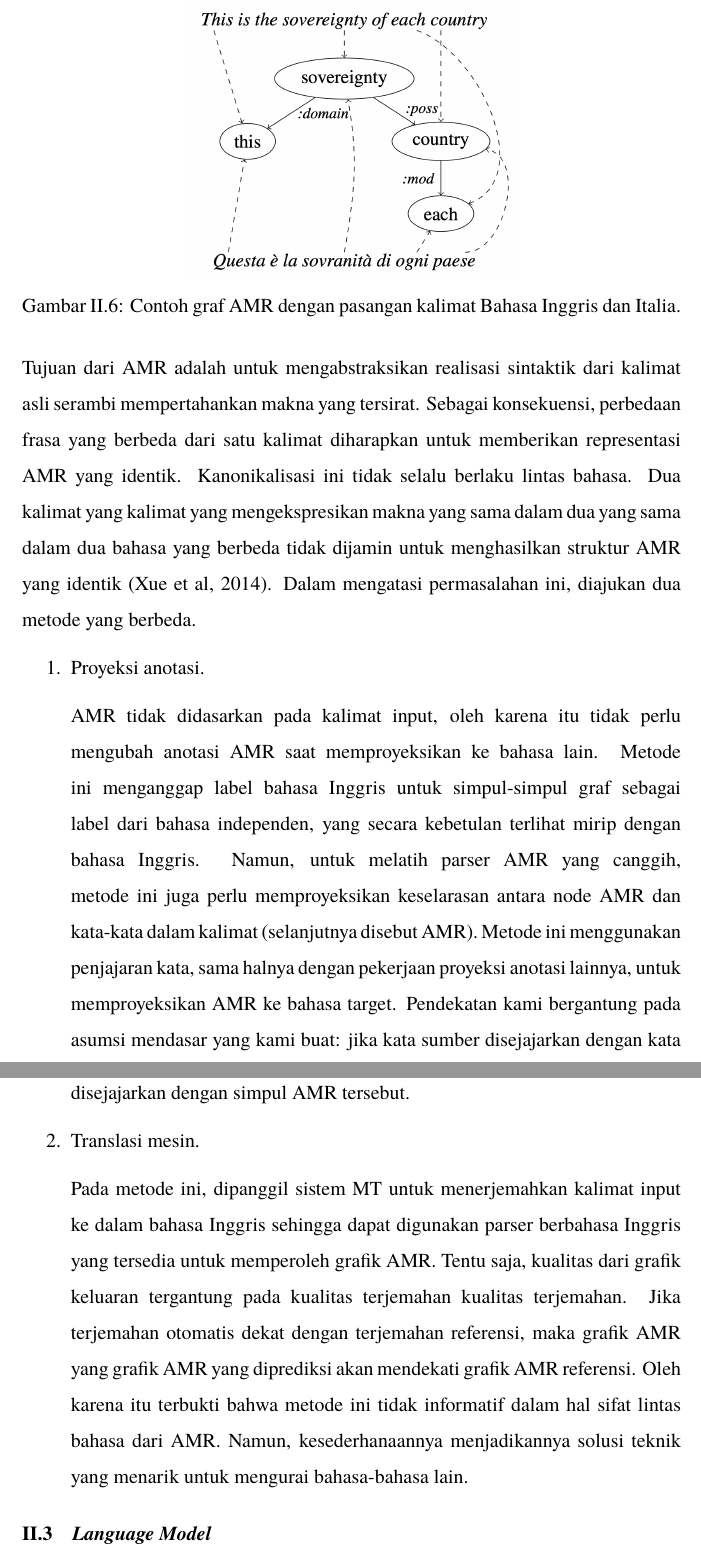
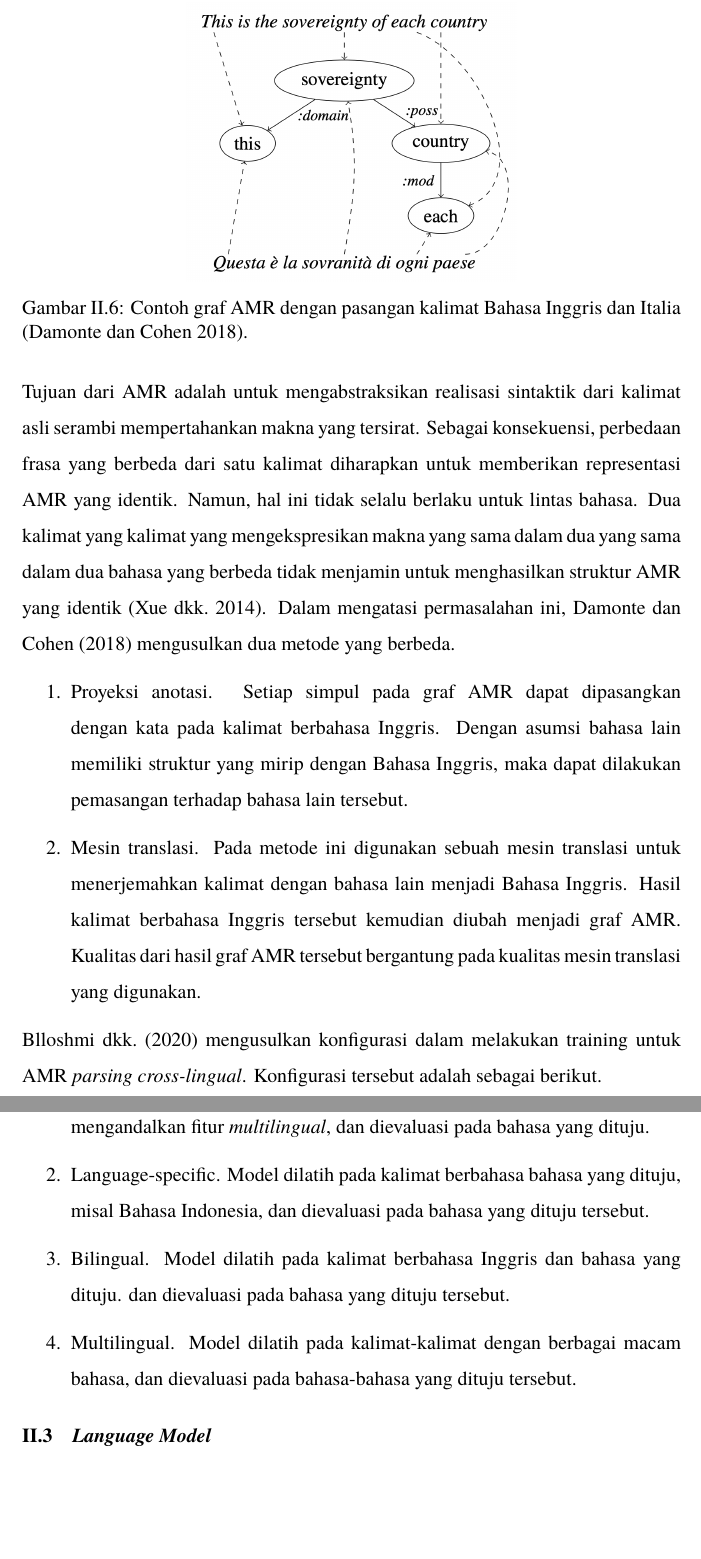
Before and after one commit to nafkhanzam/thesis-proposal, a LaTeX thesis (src/main.tex, which reads src/sections/chapter-2/2-xl-amr.tex): two parts of pages 10 and 11 of 22, joined at a grey line, cut so that both start at the same text, the shorter picture padded with empty space. Compiled offline with pdfLaTeX.

Commit message:
add more xl-amr

```diff
--- a/src/sections/chapter-2/2-xl-amr.tex
+++ b/src/sections/chapter-2/2-xl-amr.tex
@@ -7,28 +9,49 @@ Panduan \gls{AMR} menyatakan bahwa \gls{AMR} bukanlah interlingua \citek{banares
 
 \fig{xl-amr-example}
   {sections/chapter-2/2-amr-example.png}
-  {Contoh graf \gls{AMR} dengan pasangan kalimat Bahasa Inggris dan Italia.}
+  {Contoh graf \gls{AMR} dengan pasangan kalimat Bahasa Inggris dan Italia \citek{damonte2018}.}
 
 Tujuan dari \gls{AMR} adalah untuk mengabstraksikan realisasi sintaktik dari kalimat asli serambi mempertahankan makna yang tersirat.
 Sebagai konsekuensi, perbedaan frasa yang berbeda dari satu kalimat diharapkan untuk memberikan representasi \gls{AMR} yang identik.
-Kanonikalisasi ini tidak selalu berlaku lintas bahasa.
-Dua kalimat yang kalimat yang mengekspresikan makna yang sama dalam dua yang sama dalam dua bahasa yang berbeda tidak dijamin untuk menghasilkan struktur \gls{AMR} yang identik (Xue et al, 2014).
-Dalam mengatasi permasalahan ini, diajukan dua metode yang berbeda.
+Namun, hal ini tidak selalu berlaku untuk lintas bahasa.
+Dua kalimat yang kalimat yang mengekspresikan makna yang sama dalam dua yang sama dalam dua bahasa yang berbeda tidak menjamin untuk menghasilkan struktur \gls{AMR} yang identik \citek{xue2014}.
+Dalam mengatasi permasalahan ini, \textcite{damonte2018} mengusulkan dua metode yang berbeda.
 
 \begin{enumerate}
   \item Proyeksi anotasi.
+  Setiap simpul pada graf \gls{AMR} dapat dipasangkan dengan kata pada kalimat berbahasa Inggris.
+  Dengan asumsi bahasa lain memiliki struktur yang mirip dengan Bahasa Inggris, maka dapat dilakukan pemasangan terhadap bahasa lain tersebut.
 
-  \gls{AMR} tidak didasarkan pada kalimat input, oleh karena itu tidak perlu mengubah anotasi \gls{AMR} saat memproyeksikan ke bahasa lain.
-  Metode ini menganggap label bahasa Inggris untuk simpul-simpul graf sebagai label dari bahasa independen, yang secara kebetulan terlihat mirip dengan bahasa Inggris.
-  Namun, untuk melatih parser \gls{AMR} yang canggih, metode ini juga perlu memproyeksikan keselarasan antara node \gls{AMR} dan kata-kata dalam kalimat (selanjutnya disebut \gls{AMR}).
-  Metode ini menggunakan penjajaran kata, sama halnya dengan pekerjaan proyeksi anotasi lainnya, untuk memproyeksikan \gls{AMR} ke bahasa target.
-  Pendekatan kami bergantung pada asumsi mendasar yang kami buat: jika kata sumber disejajarkan dengan kata target dan \gls{AMR} disejajarkan dengan simpul \gls{AMR}, maka kata target juga disejajarkan dengan simpul \gls{AMR} tersebut.
+  % \gls{AMR} tidak didasarkan pada kalimat input, oleh karena itu tidak perlu mengubah anotasi \gls{AMR} saat memproyeksikan ke bahasa lain.
+  % Metode ini menganggap label bahasa Inggris untuk simpul-simpul graf sebagai label dari bahasa independen, yang secara kebetulan terlihat mirip dengan bahasa Inggris.
+  % Namun, untuk melatih parser \gls{AMR} yang canggih, metode ini juga perlu memproyeksikan keselarasan antara node \gls{AMR} dan kata-kata dalam kalimat (selanjutnya disebut \gls{AMR}).
+  % Metode ini menggunakan penjajaran kata, sama halnya dengan pekerjaan proyeksi anotasi lainnya, untuk memproyeksikan \gls{AMR} ke bahasa target.
+  % Pendekatan kami bergantung pada asumsi mendasar yang kami buat: jika kata sumber disejajarkan dengan kata target dan \gls{AMR} disejajarkan dengan simpul \gls{AMR}, maka kata target juga disejajarkan dengan simpul \gls{AMR} tersebut.
 
-  \item Translasi mesin.
+  \item Mesin translasi.
+  Pada metode ini digunakan sebuah mesin translasi untuk menerjemahkan kalimat dengan bahasa lain menjadi Bahasa Inggris.
+  Hasil kalimat berbahasa Inggris tersebut kemudian diubah menjadi graf \gls{AMR}.
+  Kualitas dari hasil graf \gls{AMR} tersebut bergantung pada kualitas mesin translasi yang digunakan.
 
-  Pada metode ini, dipanggil sistem MT untuk menerjemahkan kalimat input ke dalam bahasa Inggris sehingga dapat digunakan parser berbahasa Inggris yang tersedia untuk memperoleh grafik \gls{AMR}.
-  Tentu saja, kualitas dari grafik keluaran tergantung pada kualitas terjemahan kualitas terjemahan.
-  Jika terjemahan otomatis dekat dengan terjemahan referensi, maka grafik \gls{AMR} yang grafik \gls{AMR} yang diprediksi akan mendekati grafik \gls{AMR} referensi.
-  Oleh karena itu terbukti bahwa metode ini tidak informatif dalam hal sifat lintas bahasa dari \gls{AMR}.
-  Namun, kesederhanaannya menjadikannya solusi teknik yang menarik untuk mengurai bahasa-bahasa lain.
+  % Pada metode ini, dipanggil sistem MT untuk menerjemahkan kalimat input ke dalam bahasa Inggris sehingga dapat digunakan parser berbahasa Inggris yang tersedia untuk memperoleh grafik \gls{AMR}.
+  % Tentu saja, kualitas dari grafik keluaran tergantung pada kualitas terjemahan kualitas terjemahan.
+  % Jika terjemahan otomatis dekat dengan terjemahan referensi, maka grafik \gls{AMR} yang grafik \gls{AMR} yang diprediksi akan mendekati grafik \gls{AMR} referensi.
+  % Oleh karena itu terbukti bahwa metode ini tidak informatif dalam hal sifat lintas bahasa dari \gls{AMR}.
+  % Namun, kesederhanaannya menjadikannya solusi teknik yang menarik untuk mengurai bahasa-bahasa lain.
 \end{enumerate}
+
+\textcite{blloshmi2020} mengusulkan konfigurasi dalam melakukan training untuk \amrparsing{} \textit{cross-lingual}.
+Konfigurasi tersebut adalah sebagai berikut.
+\begin{enumerate}
+  \item Zero-shot.
+  Model dilatih pada kalimat berbahasa Inggris saja dengan mengandalkan fitur \textit{multilingual}, dan dievaluasi pada bahasa yang dituju.
+
+  \item Language-specific.
+  Model dilatih pada kalimat berbahasa bahasa yang dituju, misal Bahasa Indonesia, dan dievaluasi pada bahasa yang dituju tersebut.
+
+  \item Bilingual.
+  Model dilatih pada kalimat berbahasa Inggris dan bahasa yang dituju. dan dievaluasi pada bahasa yang dituju tersebut.
+
+  \item Multilingual.
+  Model dilatih pada kalimat-kalimat dengan berbagai macam bahasa, dan dievaluasi pada bahasa-bahasa yang dituju tersebut.
+\end{enumerate}
```
Also changed, not shown: src/config/references.bib (+8 -0 lines), src/sections/chapter-2/4-2-lee2021.tex (+1 -1 lines), src/sections/chapter-2/2-xl-amr.tex (10 more changed lines).
